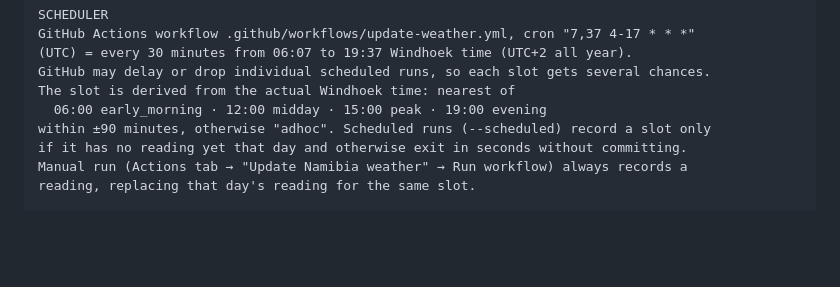
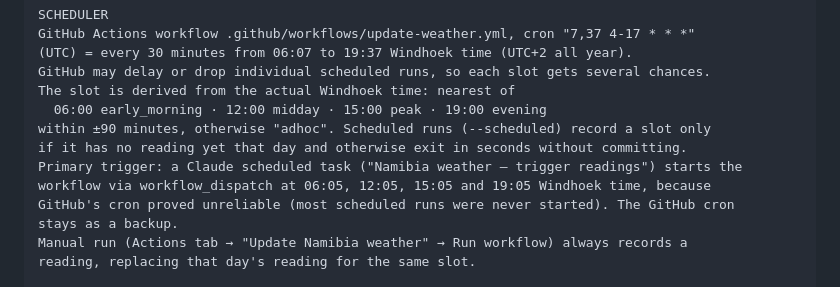
Before and after one commit to antonil8832/namibia_weather, a Markdown page: PROMPT.md, the part around the change. GitHub-like rendering; blank space fills up the shorter version.

Commit message:
Document Claude scheduled task as primary trigger
Co-Authored-By: Claude Opus 5.5 <noreply@anthropic.com>
Claude-Session: https://claude.ai/code/session_014G2dxMBZsbcJ9nXDN44oho

```diff
--- a/PROMPT.md
+++ b/PROMPT.md
@@ -19,6 +19,10 @@ The slot is derived from the actual Windhoek time: nearest of
   06:00 early_morning · 12:00 midday · 15:00 peak · 19:00 evening
 within ±90 minutes, otherwise "adhoc". Scheduled runs (--scheduled) record a slot only
 if it has no reading yet that day and otherwise exit in seconds without committing.
+Primary trigger: a Claude scheduled task ("Namibia weather – trigger readings") starts the
+workflow via workflow_dispatch at 06:05, 12:05, 15:05 and 19:05 Windhoek time, because
+GitHub's cron proved unreliable (most scheduled runs were never started). The GitHub cron
+stays as a backup.
 Manual run (Actions tab → "Update Namibia weather" → Run workflow) always records a
 reading, replacing that day's reading for the same slot.
 
```
